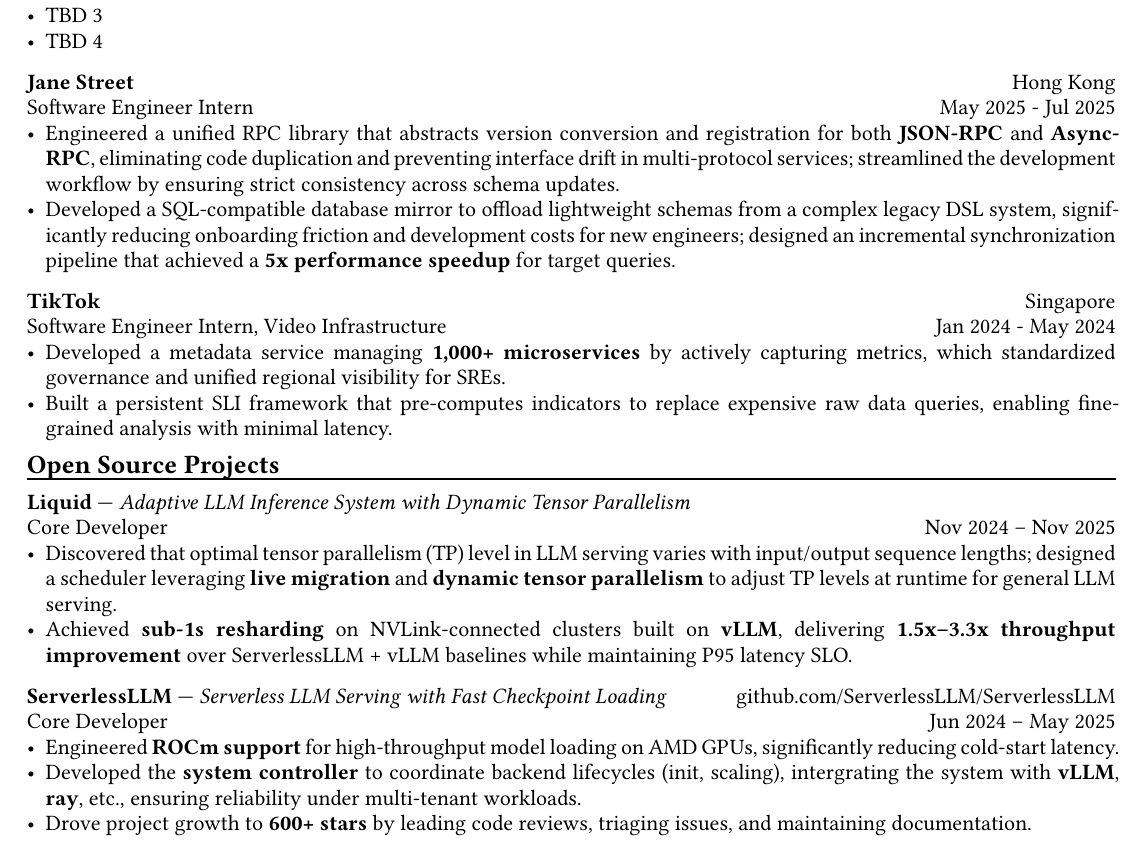
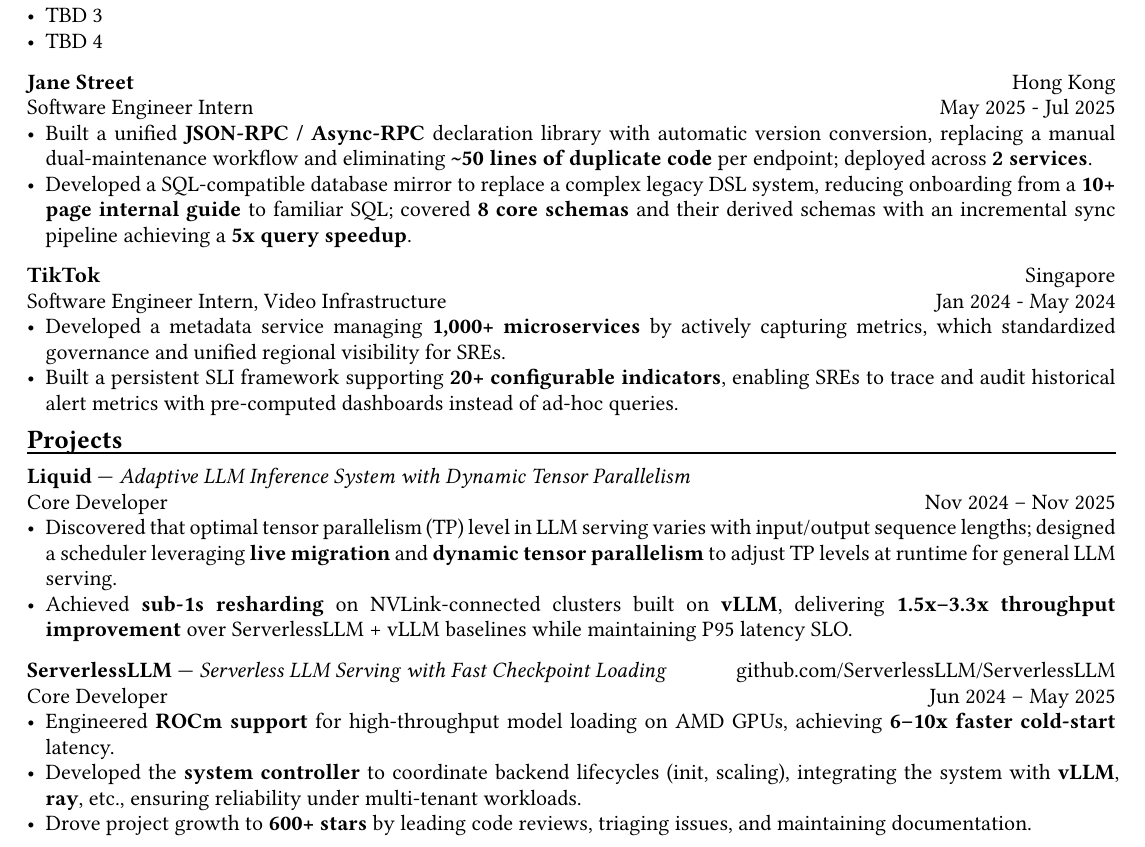
Before and after one commit to SiyangShao/resume, a Typst document (main_work.typ): part of the page, cut so that both start at the same text. Compiled offline with Typst 0.15.

Commit message:
fix: work resume

```diff
--- a/main_work.typ
+++ b/main_work.typ
@@ -42,8 +42,8 @@
 
 *Jane Street* #h(1fr) Hong Kong \
 Software Engineer Intern #h(1fr) May 2025 - Jul 2025 \
-- Engineered a unified RPC library that abstracts version conversion and registration for both *JSON-RPC* and *Async-RPC*, eliminating code duplication and preventing interface drift in multi-protocol services; streamlined the development workflow by ensuring strict consistency across schema updates.
-- Developed a SQL-compatible database mirror to offload lightweight schemas from a complex legacy DSL system, significantly reducing onboarding friction and development costs for new engineers; designed an incremental synchronization pipeline that achieved a *5x performance speedup* for target queries.
+- Built a unified *JSON-RPC / Async-RPC* declaration library with automatic version conversion, replacing a manual dual-maintenance workflow and eliminating *\~50 lines of duplicate code* per endpoint; deployed across *2 services*.
+- Developed a SQL-compatible database mirror to replace a complex legacy DSL system, reducing onboarding from a *10+ page internal guide* to familiar SQL; covered *8 core schemas* and their derived schemas with an incremental sync pipeline achieving a *5x query speedup*.
 // *Jane Street* #h(1fr) Hong Kong \
 // Software Engineer Intern #h(1fr) May 2025 - Jul 2025 \
 // - Built a version-conversion library for JSON-RPC that aligns JSON-RPC and async-RPC under a unified declaration, enabling seamless backward/forward compatibility and reducing integration overhead across services
@@ -53,7 +53,7 @@
 *TikTok* #h(1fr) Singapore \
 Software Engineer Intern, Video Infrastructure #h(1fr) Jan 2024 - May 2024 \
 - Developed a metadata service managing *1,000+ microservices* by actively capturing metrics, which standardized governance and unified regional visibility for SREs.
-- Built a persistent SLI framework that pre-computes indicators to replace expensive raw data queries, enabling fine-grained analysis with minimal latency.
+- Built a persistent SLI framework supporting *20+ configurable indicators*, enabling SREs to trace and audit historical alert metrics with pre-computed dashboards instead of ad-hoc queries.
 // *TikTok* #h(1fr) Singapore \
 // Backend Engineer Intern, Video Infrastructure #h(1fr) Jan 2024 - May 2024 \
 // - Co-designed and implemented a metrics metadata management service that standardizes metric naming, ownership, and label conventions, bridging development and SRE practices across large-scale services
@@ -70,7 +70,7 @@
 // - Maintained the system controller coordinating lifecycle management of inference backends (init, health, scale in/out), improving reliability under multi-tenant workloads
 // - Collaborated with contributors by reviewing PRs, triaging issues, and updating docs to ensure release quality and reproducibility
 
-== Open Source Projects
+== Projects
 #chiline()
 *Liquid* — _Adaptive LLM Inference System with Dynamic Tensor Parallelism_ \
 Core Developer #h(1fr) Nov 2024 -- Nov 2025 \
@@ -79,8 +79,8 @@
 
 *ServerlessLLM* — _Serverless LLM Serving with Fast Checkpoint Loading_ #h(1fr) #link("https://github.com/ServerlessLLM/ServerlessLLM")[github.com/ServerlessLLM/ServerlessLLM] \
 Core Developer #h(1fr) Jun 2024 -- May 2025 \
-- Engineered *ROCm support* for high-throughput model loading on AMD GPUs, significantly reducing cold-start latency.
-- Developed the *system controller* to coordinate backend lifecycles (init, scaling), intergrating the system with *vLLM*, *ray*, etc., ensuring reliability under multi-tenant workloads.
+- Engineered *ROCm support* for high-throughput model loading on AMD GPUs, achieving *6–10x faster cold-start* latency.
+- Developed the *system controller* to coordinate backend lifecycles (init, scaling), integrating the system with *vLLM*, *ray*, etc., ensuring reliability under multi-tenant workloads.
 - Drove project growth to *600+ stars* by leading code reviews, triaging issues, and maintaining documentation.
 
 == Selected Awards
```
